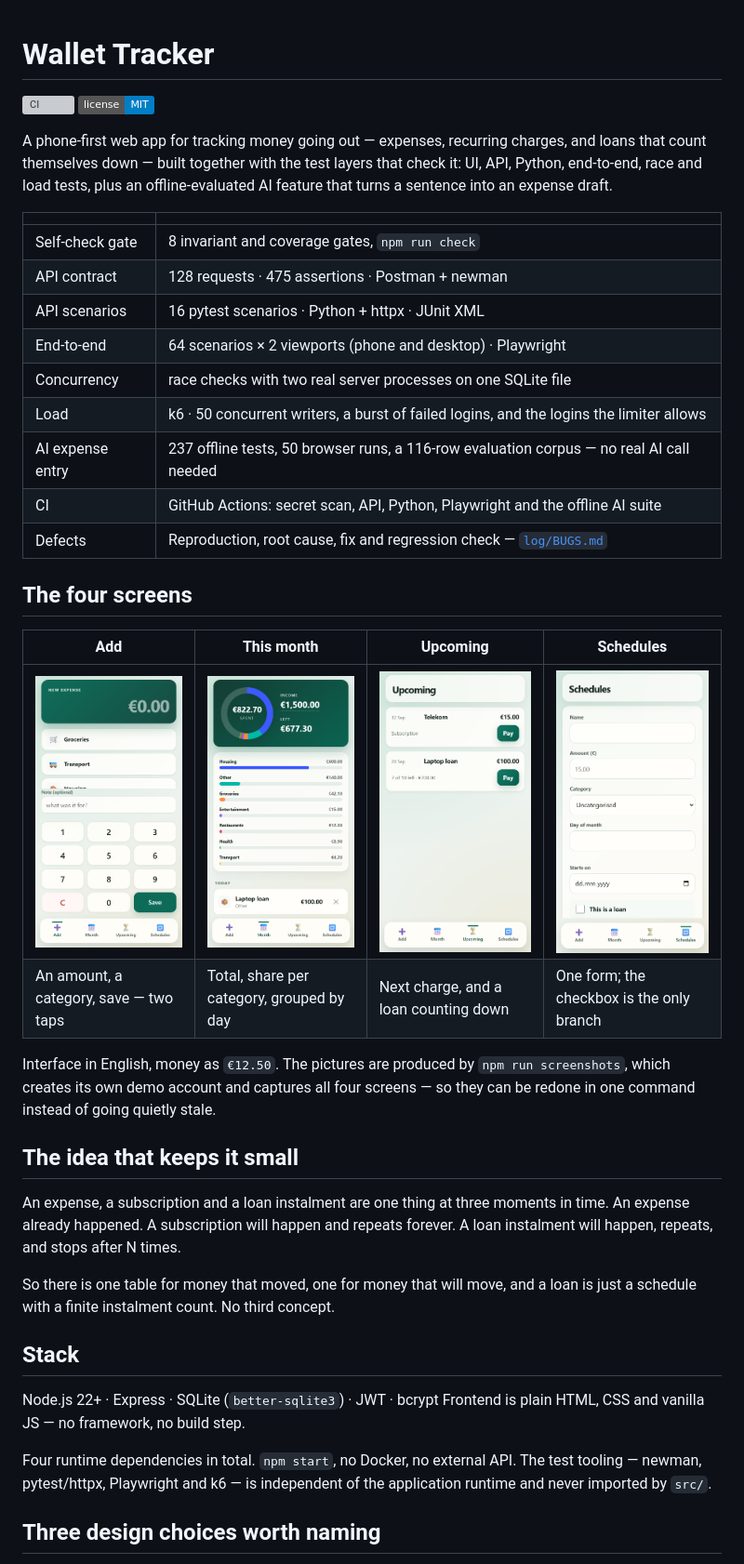
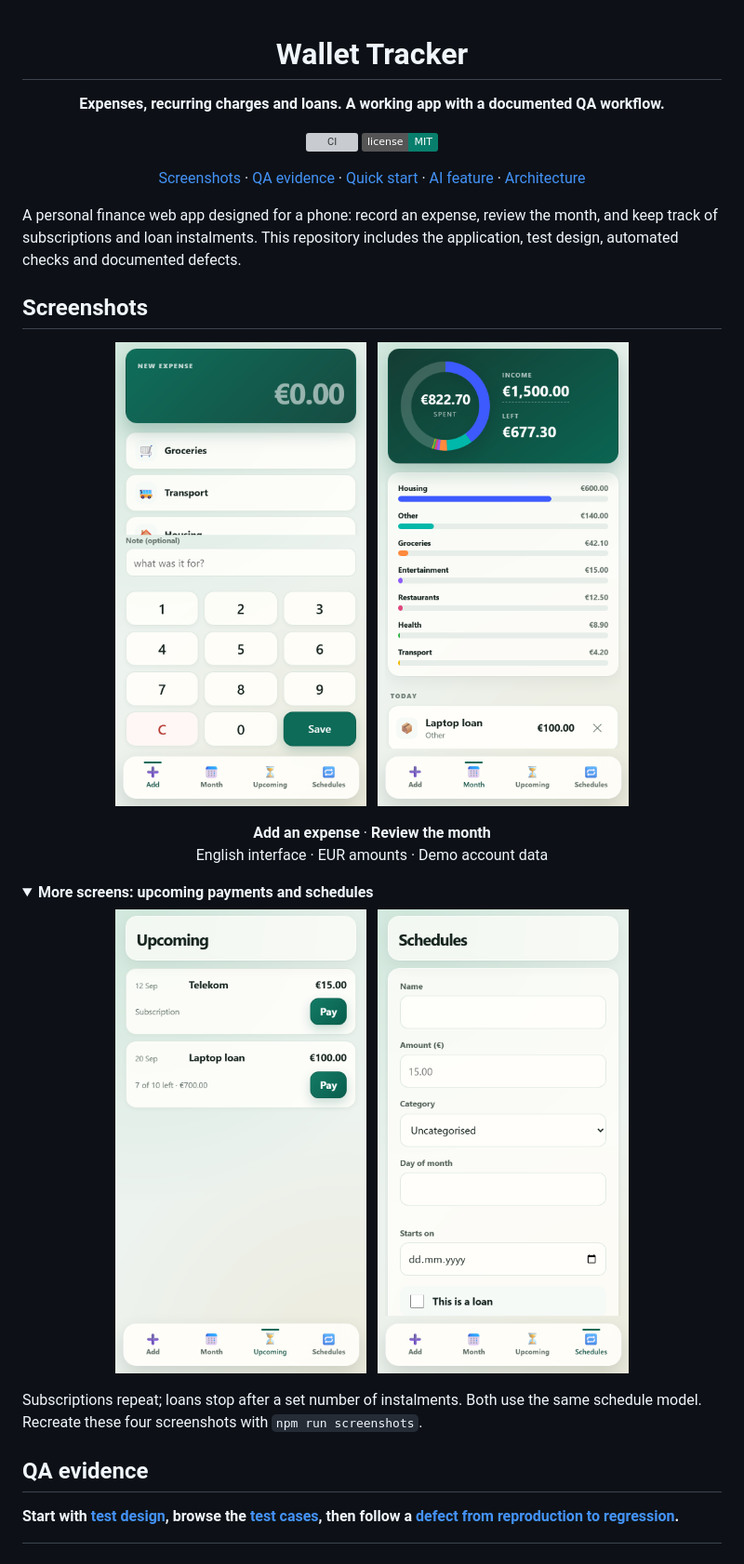
Before and after one commit to DaniilBehus/wallet-tracker, a Markdown page: README.md, the part around one of its changes. Shown at 93% size. Drawn GitHub-style; folded sections open; badges without logos; grey boxes are pictures that could not be loaded.

Commit message:
docs: redesign portfolio README and organise setup guides

```diff
--- a/README.md
+++ b/README.md
@@ -1,53 +3,44 @@
 # Wallet Tracker
 
+**Expenses, recurring charges and loans. A working app with a documented QA workflow.**
+
 [![CI](https://github.com/DaniilBehus/wallet-tracker/actions/workflows/ci.yml/badge.svg)](https://github.com/DaniilBehus/wallet-tracker/actions/workflows/ci.yml)
-[![License: MIT](https://img.shields.io/badge/license-MIT-blue.svg)](LICENSE)
+[![License: MIT](https://img.shields.io/badge/license-MIT-087f6d.svg)](LICENSE)
 
-A phone-first web app for tracking money going out — expenses, recurring
-charges, and loans that count themselves down — built together with the test
-layers that check it: UI, API, Python, end-to-end, race and load tests, plus an
-offline-evaluated AI feature that turns a sentence into an expense draft.
+[Screenshots](#screenshots) · [QA evidence](#qa-evidence) · [Quick start](#quick-start) · [AI feature](#ai-expense-entry) · [Architecture](#architecture)
 
-| | |
-|---|---|
-| Self-check gate | 8 invariant and coverage gates, `npm run check` |
-| API contract | 128 requests · 475 assertions · Postman + newman |
-| API scenarios | 16 pytest scenarios · Python + httpx · JUnit XML |
-| End-to-end | 64 scenarios × 2 viewports (phone and desktop) · Playwright |
-| Concurrency | race checks with two real server processes on one SQLite file |
-| Load | k6 · 50 concurrent writers, a burst of failed logins, and the logins the limiter allows |
-| AI expense entry | 237 offline tests, 50 browser runs, a 116-row evaluation corpus — no real AI call needed |
-| CI | GitHub Actions: secret scan, API, Python, Playwright and the offline AI suite |
-| Defects | Reproduction, root cause, fix and regression check — [`log/BUGS.md`](log/BUGS.md) |
+</div>
 
-## The four screens
+A personal finance web app designed for a phone: record an expense, review the month,
+and keep track of subscriptions and loan instalments. This repository includes the
+application, test design, automated checks and documented defects.
 
-| Add | This month | Upcoming | Schedules |
-|---|---|---|---|
-| ![Add](docs/screenshots/1-add.png) | ![This month](docs/screenshots/2-month.png) | ![Upcoming](docs/screenshots/3-upcoming.png) | ![Schedules](docs/screenshots/4-schedules.png) |
-| An amount, a category, save — two taps | Total, share per category, grouped by day | Next charge, and a loan counting down | One form; the checkbox is the only branch |
+## Screenshots
 
-Interface in English, money as `€12.50`. The pictures are produced by
-`npm run screenshots`, which creates its own demo account and captures all four
-screens — so they can be redone in one command instead of going quietly stale.
+<p align="center">
+  <a href="docs/screenshots/1-add.png"><img src="docs/screenshots/1-add.png" width="270" alt="Add an expense: amount keypad, categories and save action"></a>
+  &nbsp;
+  <a href="docs/screenshots/2-month.png"><img src="docs/screenshots/2-month.png" width="270" alt="Monthly overview: spending total, category breakdown and transaction history"></a>
+</p>
 
-## The idea that keeps it small
+<p align="center"><strong>Add an expense</strong> · <strong>Review the month</strong><br>English interface · EUR amounts · Demo account data</p>
 
-An expense, a subscription and a loan instalment are one thing at three moments
-in time. An expense already happened. A subscription will happen and repeats
-forever. A loan instalment will happen, repeats, and stops after N times.
+<details>
+<summary><strong>More screens: upcoming payments and schedules</strong></summary>
 
-So there is one table for money that moved, one for money that will move, and a
-loan is just a schedule with a finite instalment count. No third concept.
+<p align="center">
+  <a href="docs/screenshots/3-upcoming.png"><img src="docs/screenshots/3-upcoming.png" width="270" alt="Upcoming subscription payments and remaining loan instalments"></a>
+  &nbsp;
+  <a href="docs/screenshots/4-schedules.png"><img src="docs/screenshots/4-schedules.png" width="270" alt="Schedule form for recurring payments and finite loans"></a>
+</p>
 
-## Stack
+Subscriptions repeat; loans stop after a set number of instalments. Both use the same
+schedule model. Recreate these four screenshots with `npm run screenshots`.
 
-Node.js 22+ · Express · SQLite (`better-sqlite3`) · JWT · bcrypt
-Frontend is plain HTML, CSS and vanilla JS — no framework, no build step.
+</details>
 
-Four runtime dependencies in total. `npm start`, no Docker, no external API.
-The test tooling — newman, pytest/httpx, Playwright and k6 — is independent of
-the application runtime and never imported by `src/`.
+## QA evidence
 
-## Three design choices worth naming
+**Start with [test design](qa/docs/test-design.md), browse the [test cases](qa/docs/test-cases.md),
+then follow a [defect from reproduction to regression](qa/docs/defects/).**
 
```
Also changed, not shown: other parts of README.md (+73 -134 lines), docs/ai-feature.md (added, +42 -0 lines), docs/testing.md (added, +61 -0 lines).
